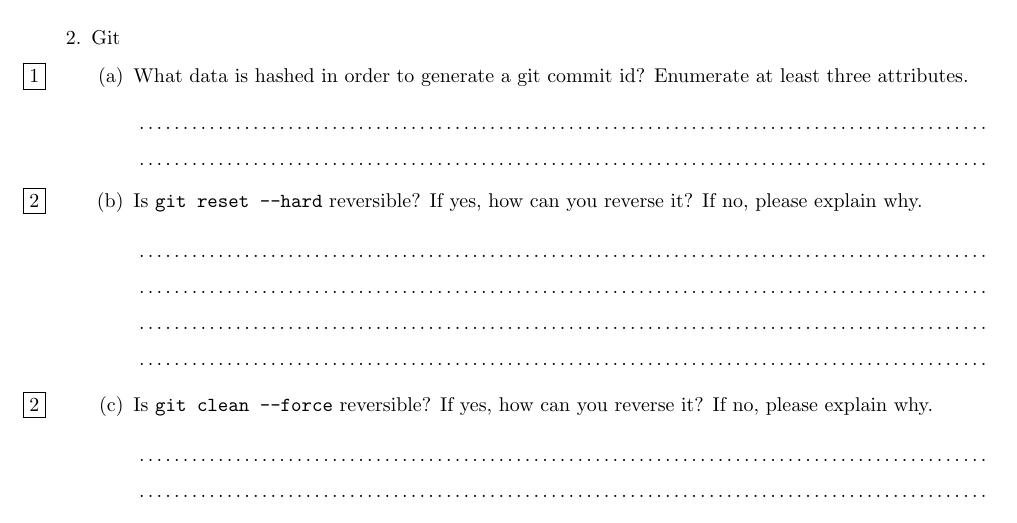
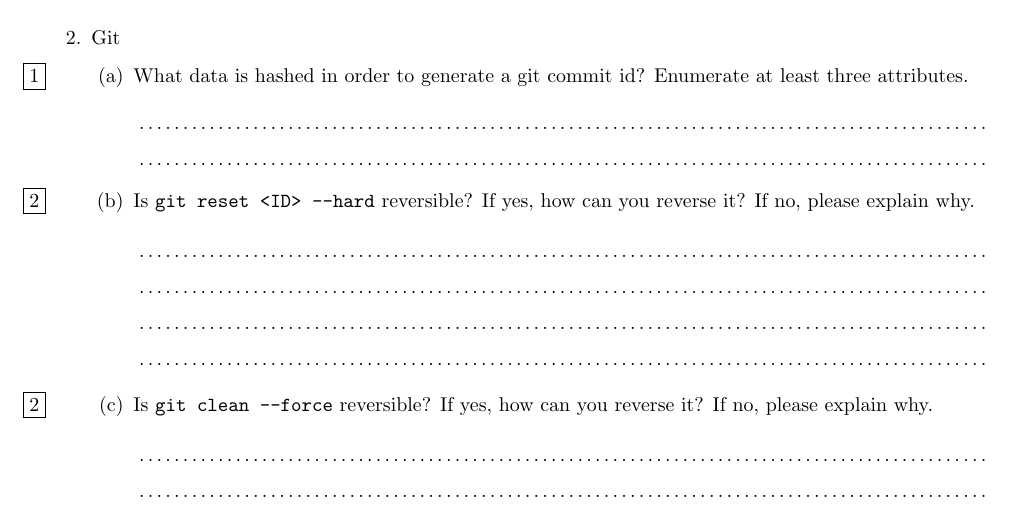
Before and after one commit to Systems-Development-and-Frameworks/homework, a LaTeX problem sheet (Exam/exam.tex): part of page 3 of 14, cut so that both start at the same text. Compiled offline with pdfLaTeX.

Commit message:
Add commit ID to `git reset`

```diff
--- a/Exam/exam.tex
+++ b/Exam/exam.tex
@@ -151,7 +151,7 @@
 \fillwithdottedlines{4em}
 
 \part[2]
-  Is \texttt{git reset --hard} reversible? If yes, how can you reverse it? If
+  Is \texttt{git reset <ID> --hard} reversible? If yes, how can you reverse it? If
   no, please explain why.
 \fillwithdottedlines{8em}
 
```
